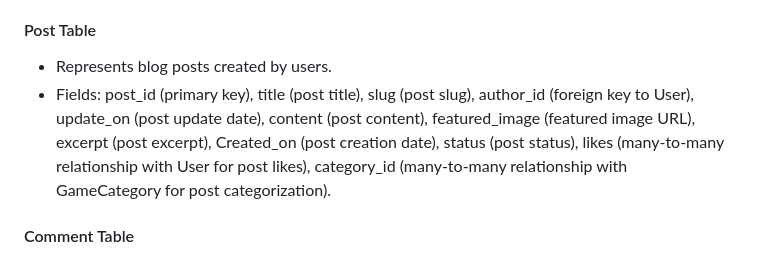
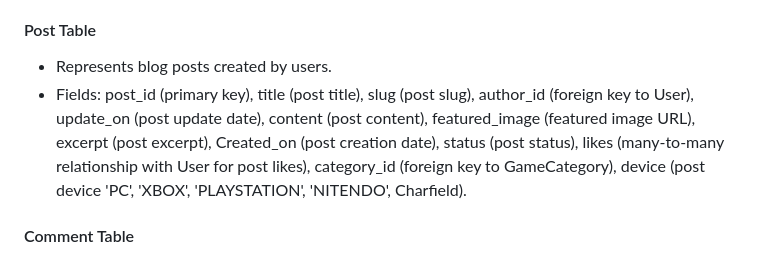
Before and after one commit to KimBergstroem/gamers_insight-CRUD-Blog-App, a Markdown page: README.md, the part around the change. Rendered like a GitHub page.

Commit message:
docs: update info about db model Post

```diff
--- a/README.md
+++ b/README.md
@@ -225,7 +225,7 @@ When creating the database structure schema for this project, I utilized the [db
 
 #### Post Table
 - Represents blog posts created by users.
-- Fields: post_id (primary key), title (post title), slug (post slug), author_id (foreign key to User), update_on (post update date), content (post content), featured_image (featured image URL), excerpt (post excerpt), Created_on (post creation date), status (post status), likes (many-to-many relationship with User for post likes), category_id (many-to-many relationship with GameCategory for post categorization).
+- Fields: post_id (primary key), title (post title), slug (post slug), author_id (foreign key to User), update_on (post update date), content (post content), featured_image (featured image URL), excerpt (post excerpt), Created_on (post creation date), status (post status), likes (many-to-many relationship with User for post likes), category_id (foreign key to GameCategory), device (post device 'PC', 'XBOX', 'PLAYSTATION', 'NITENDO', Charfield).
 
 #### Comment Table
 - Represents comments on blog posts.
```
